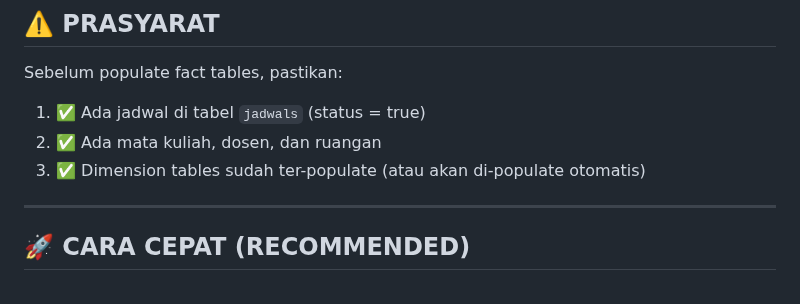
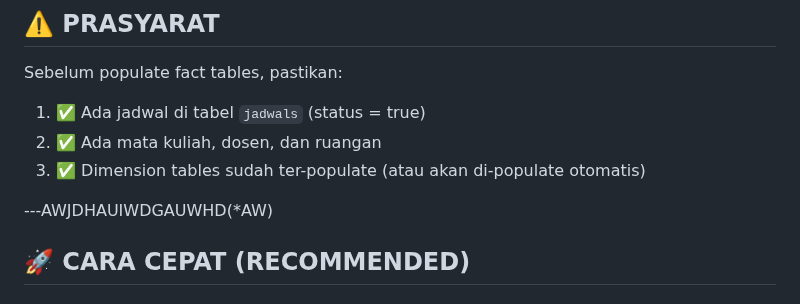
Before and after one commit to sauqyy/project_basdat_uas, a Markdown page: CARA_POPULATE_DW_LENGKAP.md, the part around the change. Rendered like a GitHub page.

Commit message:
TEST KEDUA

```diff
--- a/CARA_POPULATE_DW_LENGKAP.md
+++ b/CARA_POPULATE_DW_LENGKAP.md
@@ -12,7 +12,7 @@ Sebelum populate fact tables, pastikan:
 2. ✅ Ada mata kuliah, dosen, dan ruangan
 3. ✅ Dimension tables sudah ter-populate (atau akan di-populate otomatis)
 
----
+---AWJDHAUIWDGAUWHD(*AW)
 
 ## 🚀 CARA CEPAT (RECOMMENDED)
 
```
